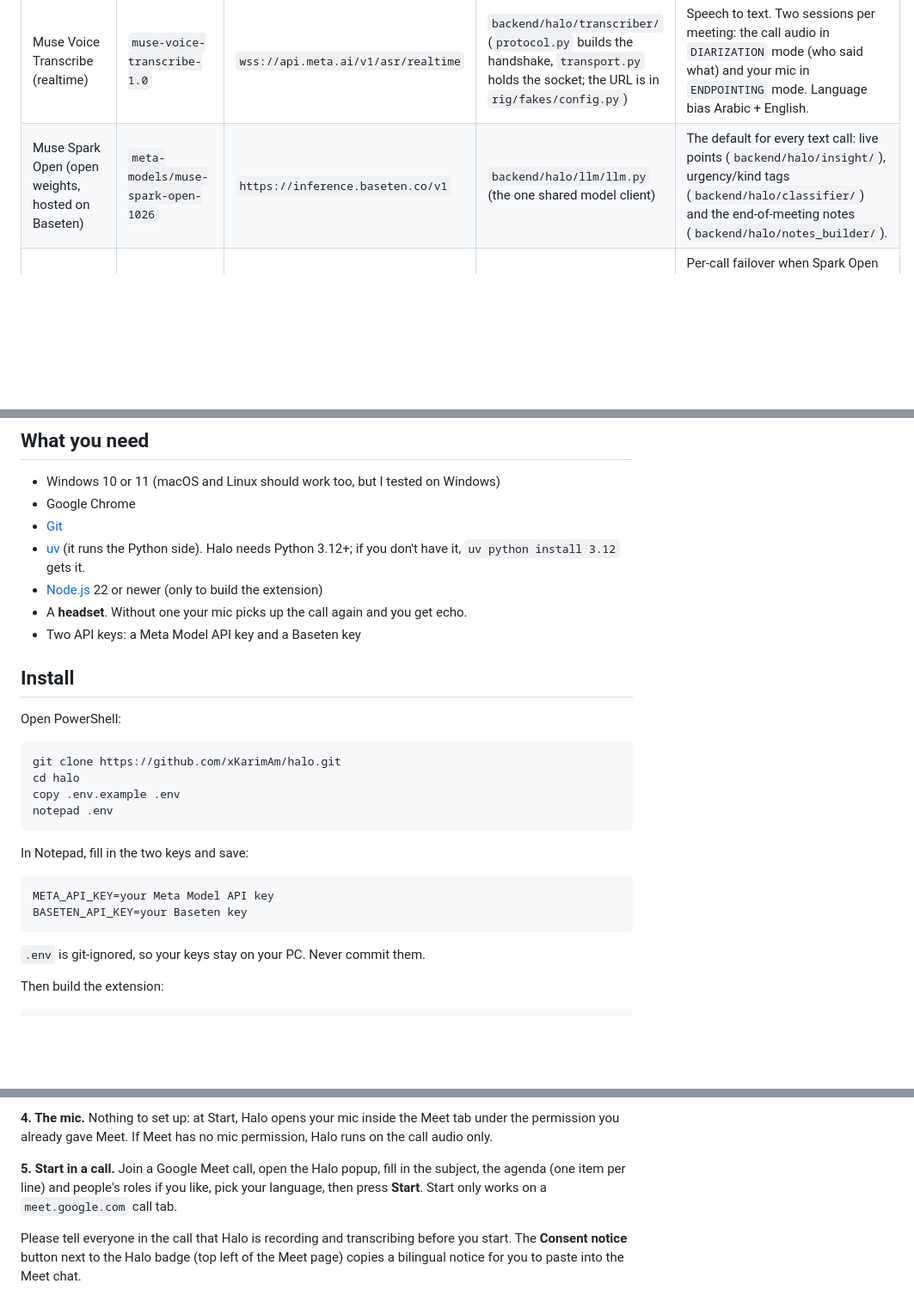
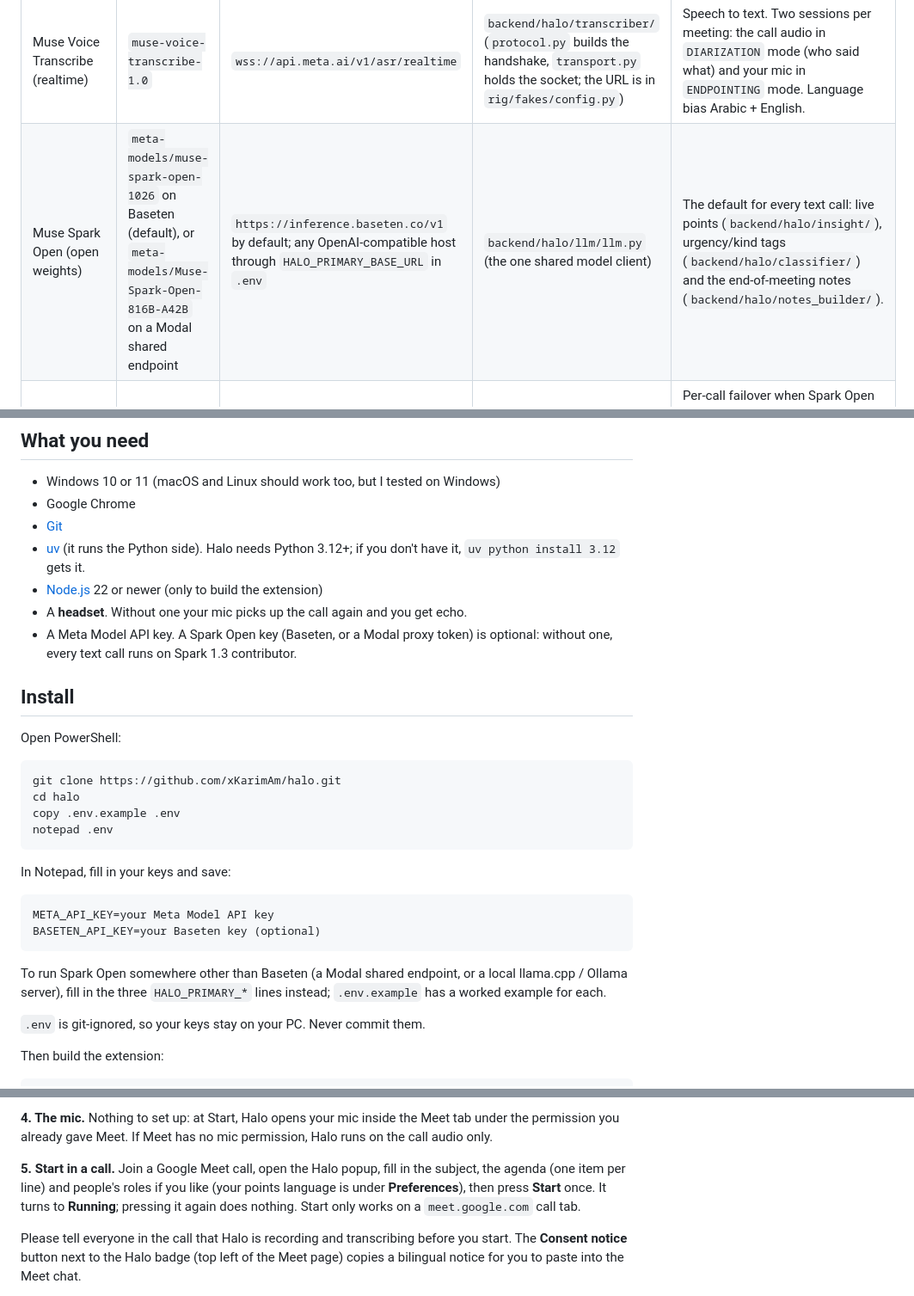
Before and after one commit to xKarimAm/halo, a Markdown page: README.md, 3 parts joined by grey strips. Shown at 86% size. Drawn GitHub-style; blank space fills up the shorter version.

Commit message:
docs(readme): Spark Open host is configurable, Baseten key optional
Fresh-clone install test on ab31f09 passed every README step; these
lines no longer matched main: the HALO_PRIMARY_* host override (Modal or
local), the contributor fallback when no primary key is set, the points
language living under Preferences, and the run-once Start.

Co-Authored-By: Claude Opus 5.5 <noreply@anthropic.com>

````diff
--- a/README.md
+++ b/README.md
@@ -19,7 +19,7 @@ Every AI model Halo calls at runtime is a Meta model. These are all of them:
 | Model | Exact id | Endpoint | Called from | What it does |
 |---|---|---|---|---|
 | Muse Voice Transcribe (realtime) | `muse-voice-transcribe-1.0` | `wss://api.meta.ai/v1/asr/realtime` | `backend/halo/transcriber/` (`protocol.py` builds the handshake, `transport.py` holds the socket; the URL is in `rig/fakes/config.py`) | Speech to text. Two sessions per meeting: the call audio in `DIARIZATION` mode (who said what) and your mic in `ENDPOINTING` mode. Language bias Arabic + English. |
-| Muse Spark Open (open weights, hosted on Baseten) | `meta-models/muse-spark-open-1026` | `https://inference.baseten.co/v1` | `backend/halo/llm/llm.py` (the one shared model client) | The default for every text call: live points (`backend/halo/insight/`), urgency/kind tags (`backend/halo/classifier/`) and the end-of-meeting notes (`backend/halo/notes_builder/`). |
+| Muse Spark Open (open weights) | `meta-models/muse-spark-open-1026` on Baseten (default), or `meta-models/Muse-Spark-Open-816B-A42B` on a Modal shared endpoint | `https://inference.baseten.co/v1` by default; any OpenAI-compatible host through `HALO_PRIMARY_BASE_URL` in `.env` | `backend/halo/llm/llm.py` (the one shared model client) | The default for every text call: live points (`backend/halo/insight/`), urgency/kind tags (`backend/halo/classifier/`) and the end-of-meeting notes (`backend/halo/notes_builder/`). |
 | Muse Spark 1.3 (contributor) | `muse-spark-1.3-contributor` | `https://api.meta.ai/v1` | `backend/halo/llm/llm.py` | Per-call failover when Spark Open takes over 4 s, fails twice (bad JSON, HTTP 429 or 5xx), or has a missing or rejected key. After 30 s Spark Open gets tried again. Same three callers as above. |
 
 The Chrome extension calls no models at all; it only talks to the local backend.
@@ -32,7 +32,7 @@ The Chrome extension calls no models at all; it only talks to the local backend.
 - [uv](https://docs.astral.sh/uv/getting-started/installation/) (it runs the Python side). Halo needs Python 3.12+; if you don't have it, `uv python install 3.12` gets it.
 - [Node.js](https://nodejs.org/) 22 or newer (only to build the extension)
 - A **headset**. Without one your mic picks up the call again and you get echo.
-- Two API keys: a Meta Model API key and a Baseten key
+- A Meta Model API key. A Spark Open key (Baseten, or a Modal proxy token) is optional: without one, every text call runs on Spark 1.3 contributor.
 
 ## Install
 
@@ -45,12 +45,14 @@ copy .env.example .env
 notepad .env
 ```
 
-In Notepad, fill in the two keys and save:
+In Notepad, fill in your keys and save:
 
 ```
 META_API_KEY=your Meta Model API key
-BASETEN_API_KEY=your Baseten key
+BASETEN_API_KEY=your Baseten key (optional)
 ```
+
+To run Spark Open somewhere other than Baseten (a Modal shared endpoint, or a local llama.cpp / Ollama server), fill in the three `HALO_PRIMARY_*` lines instead; `.env.example` has a worked example for each.
 
 `.env` is git-ignored, so your keys stay on your PC. Never commit them.
 
@@ -85,7 +87,7 @@ Leave that window open. Quick check: http://127.0.0.1:8765/healthz should say `"
 
 **4. The mic.** Nothing to set up: at Start, Halo opens your mic inside the Meet tab under the permission you already gave Meet. If Meet has no mic permission, Halo runs on the call audio only.
 
-**5. Start in a call.** Join a Google Meet call, open the Halo popup, fill in the subject, the agenda (one item per line) and people's roles if you like, pick your language, then press **Start**. Start only works on a `meet.google.com` call tab.
+**5. Start in a call.** Join a Google Meet call, open the Halo popup, fill in the subject, the agenda (one item per line) and people's roles if you like (your points language is under **Preferences**), then press **Start** once. It turns to **Running**; pressing it again does nothing. Start only works on a `meet.google.com` call tab.
 
 Please tell everyone in the call that Halo is recording and transcribing before you start. The **Consent notice** button next to the Halo badge (top left of the Meet page) copies a bilingual notice for you to paste into the Meet chat.
 
````
